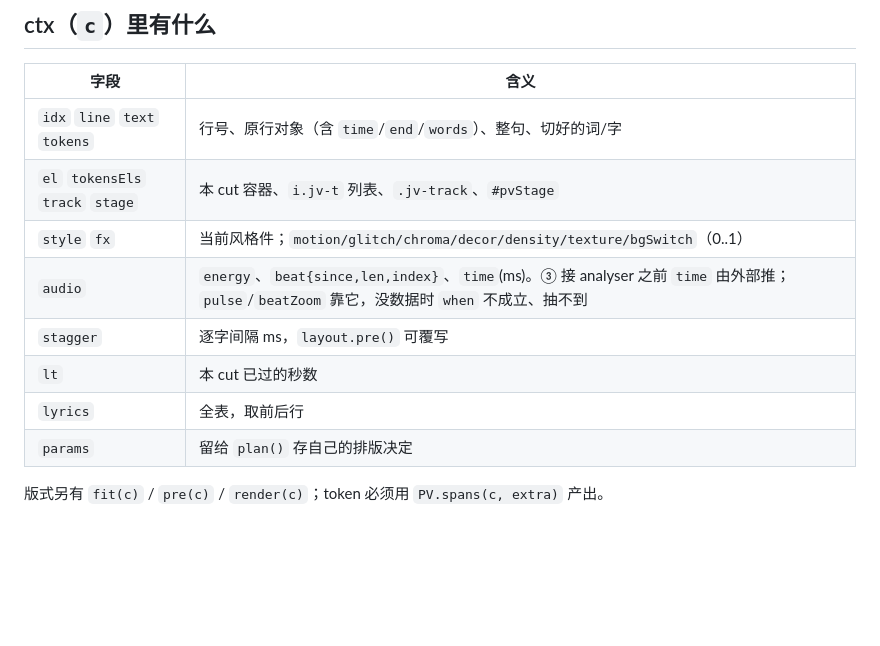
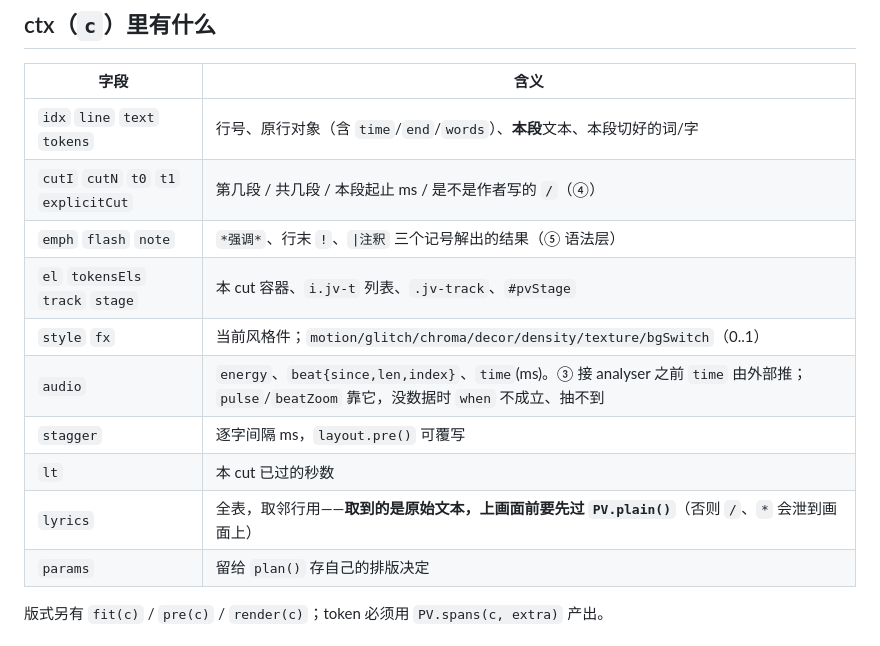
Before and after one commit to openhanako-labs/openhanako-audio-player, a Markdown page: pv/README.md, the part around the change. GitHub-like rendering; blank space fills up the shorter version.

Commit message:
docs(pv): ctx 表补上 ④⑤ 的字段，并标明邻行文本必须过 PV.plain

```diff
--- a/pv/README.md
+++ b/pv/README.md
@@ -98,13 +98,15 @@ PV.reg('hold', 'sway', {
 
 | 字段 | 含义 |
 |---|---|
-| `idx` `line` `text` `tokens` | 行号、原行对象（含 `time`/`end`/`words`）、整句、切好的词/字 |
+| `idx` `line` `text` `tokens` | 行号、原行对象（含 `time`/`end`/`words`）、**本段**文本、本段切好的词/字 |
+| `cutI` `cutN` `t0` `t1` `explicitCut` | 第几段 / 共几段 / 本段起止 ms / 是不是作者写的 `/`（④） |
+| `emph` `flash` `note` | `*强调*`、行末 `!`、`\|注釈` 三个记号解出的结果（⑤ 语法层） |
 | `el` `tokensEls` `track` `stage` | 本 cut 容器、`i.jv-t` 列表、`.jv-track`、`#pvStage` |
 | `style` `fx` | 当前风格件；`motion/glitch/chroma/decor/density/texture/bgSwitch`（0..1） |
 | `audio` | `energy`、`beat{since,len,index}`、`time`(ms)。③ 接 analyser 之前 `time` 由外部推；`pulse`/`beatZoom` 靠它，没数据时 `when` 不成立、抽不到 |
 | `stagger` | 逐字间隔 ms，`layout.pre()` 可覆写 |
 | `lt` | 本 cut 已过的秒数 |
-| `lyrics` | 全表，取前后行 |
+| `lyrics` | 全表，取邻行用——**取到的是原始文本，上画面前要先过 `PV.plain()`**（否则 `/`、`*` 会泄到画面上） |
 | `params` | 留给 `plan()` 存自己的排版决定 |
 
 版式另有 `fit(c)` / `pre(c)` / `render(c)`；token 必须用 `PV.spans(c, extra)` 产出。
```
